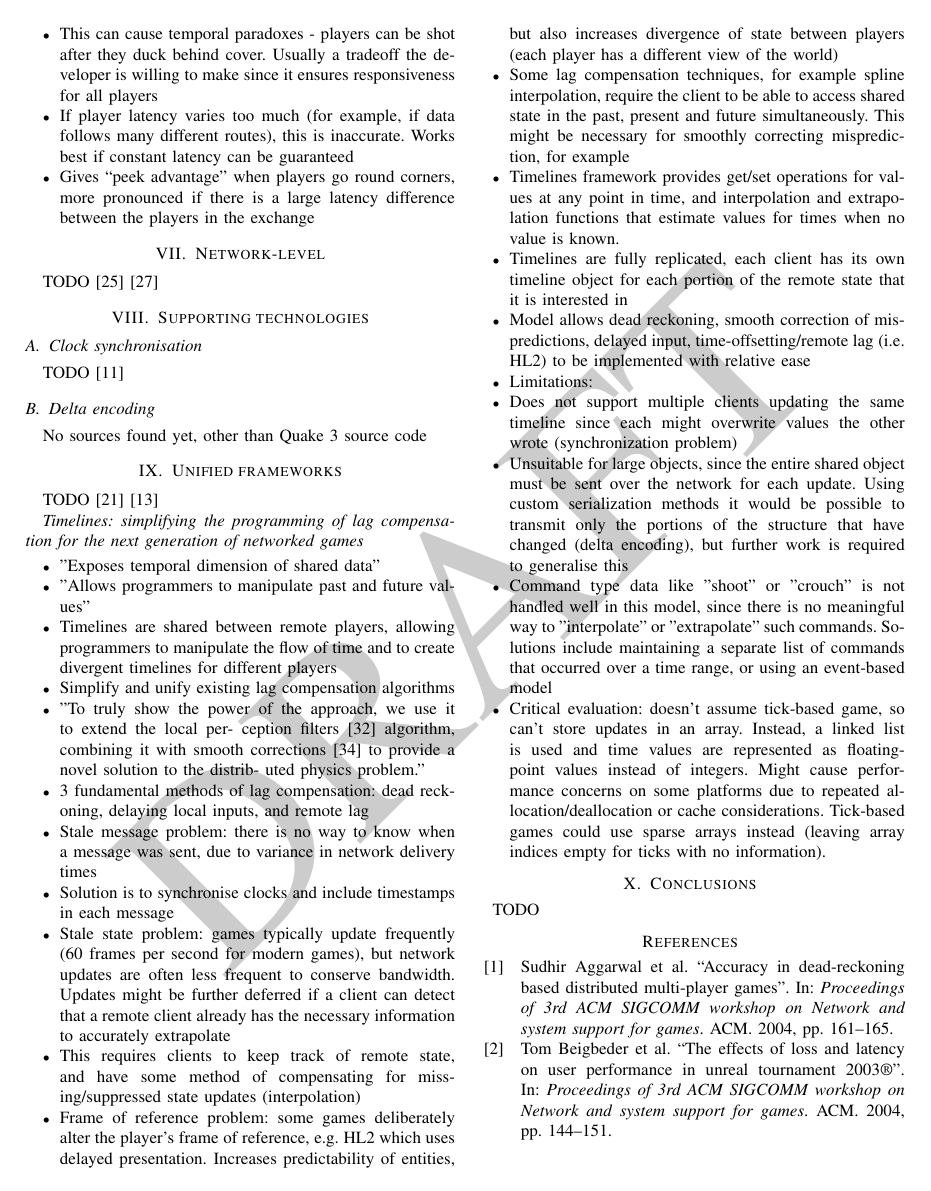
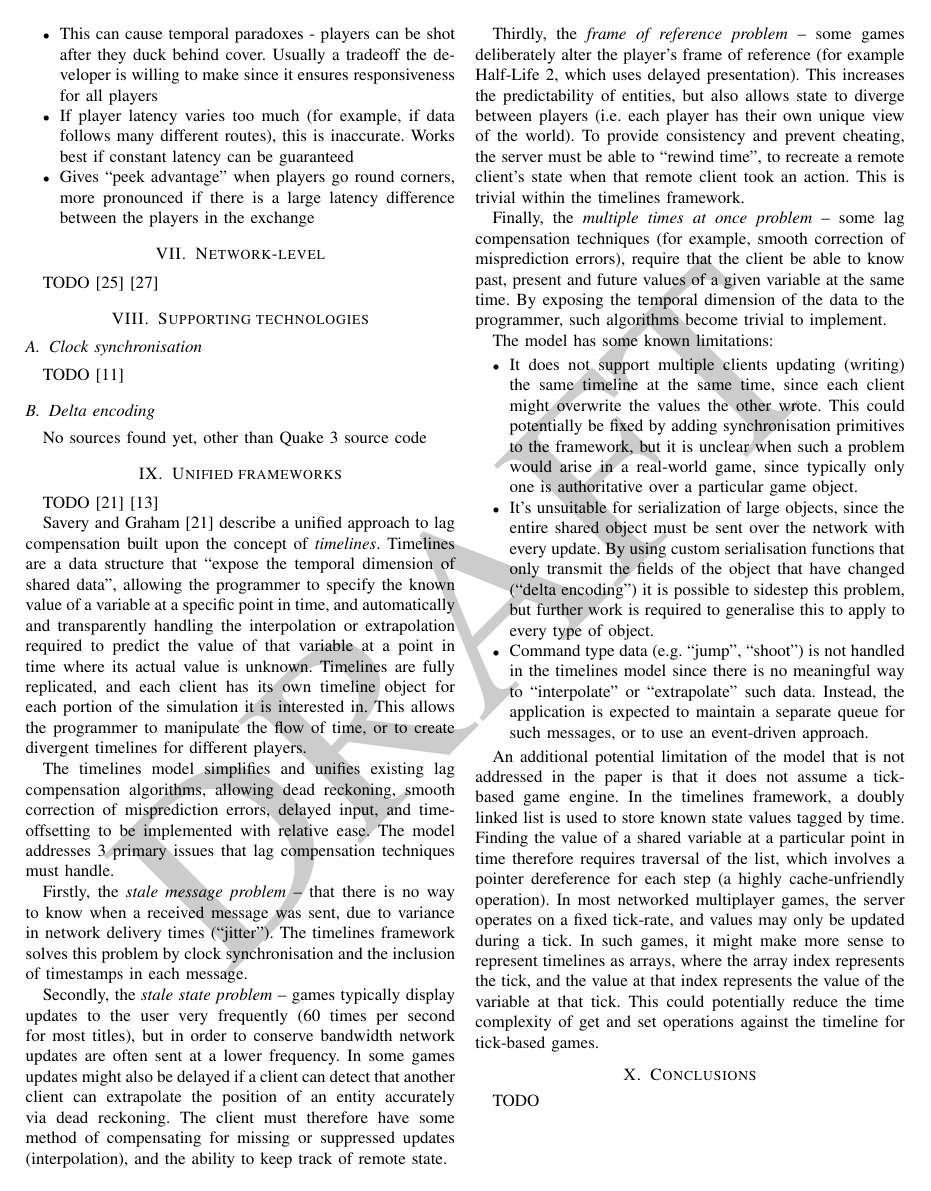
Before and after one commit to robinjam/IRP, a LaTeX paper (report.tex): page 4 of 5. Compiled offline with pdfLaTeX.

Commit message:
First draft of timelines section

```diff
--- a/report.tex
+++ b/report.tex
@@ -192,30 +192,27 @@
 
 	TODO \cite{savery2013timelines} \cite{diot1999distributed}
 
-	\emph{Timelines: simplifying the programming of lag compensation for the next generation of networked games}
+	\Textcite{savery2013timelines} describe a unified approach to lag compensation built upon the concept of \emph{timelines}. Timelines are a data structure that ``expose the temporal dimension of shared data'', allowing the programmer to specify the known value of a variable at a specific point in time, and automatically and transparently handling the interpolation or extrapolation required to predict the value of that variable at a point in time where its actual value is unknown. Timelines are fully replicated, and each client has its own timeline object for each portion of the simulation it is interested in. This allows the programmer to manipulate the flow of time, or to create divergent timelines for different players.
+
+	The timelines model simplifies and unifies existing lag compensation algorithms, allowing dead reckoning, smooth correction of misprediction errors, delayed input, and time-offsetting to be implemented with relative ease. The model addresses 3 primary issues that lag compensation techniques must handle.
+
+	Firstly, the \emph{stale message problem} -- that there is no way to know when a received message was sent, due to variance in network delivery times (``jitter''). The timelines framework solves this problem by clock synchronisation and the inclusion of timestamps in each message.
+
+	Secondly, the \emph{stale state problem} -- games typically display updates to the user very frequently (60 times per second for most titles), but in order to conserve bandwidth network updates are often sent at a lower frequency. In some games updates might also be delayed if a client can detect that another client can extrapolate the position of an entity accurately via dead reckoning. The client must therefore have some method of compensating for missing or suppressed updates (interpolation), and the ability to keep track of remote state.
+
+	Thirdly, the \emph{frame of reference problem} -- some games deliberately alter the player's frame of reference (for example Half-Life 2, which uses delayed presentation). This increases the predictability of entities, but also allows state to diverge between players (i.e. each player has their own unique view of the world). To provide consistency and prevent cheating, the server must be able to ``rewind time'', to recreate a remote client's state when that remote client took an action. This is trivial within the timelines framework.
+
+	Finally, the \emph{multiple times at once problem} -- some lag compensation techniques (for example, smooth correction of misprediction errors), require that the client be able to know past, present and future values of a given variable at the same time. By exposing the temporal dimension of the data to the programmer, such algorithms become trivial to implement.
+
+	The model has some known limitations:
 
 	\begin{itemize}
-		\item "Exposes temporal dimension of shared data"
-		\item "Allows programmers to manipulate past and future values"
-		\item Timelines are shared between remote players, allowing programmers to manipulate the flow of time and to create divergent timelines for different players
-		\item Simplify and unify existing lag compensation algorithms
-		\item "To truly show the power of the approach, we use it to extend the local per- ception filters [32] algorithm, combining it with smooth corrections [34] to provide a novel solution to the distrib- uted physics problem."
-		\item 3 fundamental methods of lag compensation: dead reckoning, delaying local inputs, and remote lag
-		\item Stale message problem: there is no way to know when a message was sent, due to variance in network delivery times
-		\item Solution is to synchronise clocks and include timestamps in each message
-		\item Stale state problem: games typically update frequently (60 frames per second for modern games), but network updates are often less frequent to conserve bandwidth. Updates might be further deferred if a client can detect that a remote client already has the necessary information to accurately extrapolate
-		\item This requires clients to keep track of remote state, and have some method of compensating for missing/suppressed state updates (interpolation)
-		\item Frame of reference problem: some games deliberately alter the player's frame of reference, e.g. HL2 which uses delayed presentation. Increases predictability of entities, but also increases divergence of state between players (each player has a different view of the world)
-		\item Some lag compensation techniques, for example spline interpolation, require the client to be able to access shared state in the past, present and future simultaneously. This might be necessary for smoothly correcting misprediction, for example
-		\item Timelines framework provides get/set operations for values at any point in time, and interpolation and extrapolation functions that estimate values for times when no value is known.
-		\item Timelines are fully replicated, each client has its own timeline object for each portion of the remote state that it is interested in
-		\item Model allows dead reckoning, smooth correction of mispredictions, delayed input, time-offsetting/remote lag (i.e. HL2) to be implemented with relative ease
-		\item Limitations:
-		\item Does not support multiple clients updating the same timeline since each might overwrite values the other wrote (synchronization problem)
-		\item Unsuitable for large objects, since the entire shared object must be sent over the network for each update. Using custom serialization methods it would be possible to transmit only the portions of the structure that have changed (delta encoding), but further work is required to generalise this
-		\item Command type data like "shoot" or "crouch" is not handled well in this model, since there is no meaningful way to "interpolate" or "extrapolate" such commands. Solutions include maintaining a separate list of commands that occurred over a time range, or using an event-based model
-		\item Critical evaluation: doesn't assume tick-based game, so can't store updates in an array. Instead, a linked list is used and time values are represented as floating-point values instead of integers. Might cause performance concerns on some platforms due to repeated allocation/deallocation or cache considerations. Tick-based games could use sparse arrays instead (leaving array indices empty for ticks with no information).
+		\item It does not support multiple clients updating (writing) the same timeline at the same time, since each client might overwrite the values the other wrote. This could potentially be fixed by adding synchronisation primitives to the framework, but it is unclear when such a problem would arise in a real-world game, since typically only one is authoritative over a particular game object.
+		\item It's unsuitable for serialization of large objects, since the entire shared object must be sent over the network with every update. By using custom serialisation functions that only transmit the fields of the object that have changed (``delta encoding'') it is possible to sidestep this problem, but further work is required to generalise this to apply to every type of object.
+		\item Command type data (e.g. ``jump'', ``shoot'') is not handled in the timelines model since there is no meaningful way to ``interpolate'' or ``extrapolate'' such data. Instead, the application is expected to maintain a separate queue for such messages, or to use an event-driven approach.
 	\end{itemize}
+
+	An additional potential limitation of the model that is not addressed in the paper is that it does not assume a tick-based game engine. In the timelines framework, a doubly linked list is used to store known state values tagged by time. Finding the value of a shared variable at a particular point in time therefore requires traversal of the list, which involves a pointer dereference for each step (a highly cache-unfriendly operation). In most networked multiplayer games, the server operates on a fixed tick-rate, and values may only be updated during a tick. In such games, it might make more sense to represent timelines as arrays, where the array index represents the tick, and the value at that index represents the value of the variable at that tick. This could potentially reduce the time complexity of get and set operations against the timeline for tick-based games.
 
 	\section{Conclusions}
 
```
